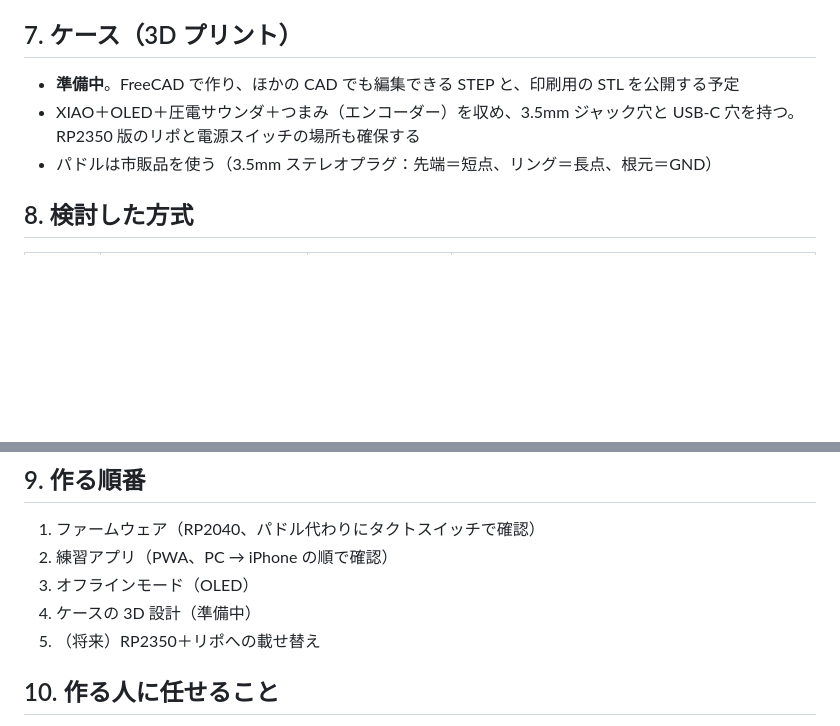
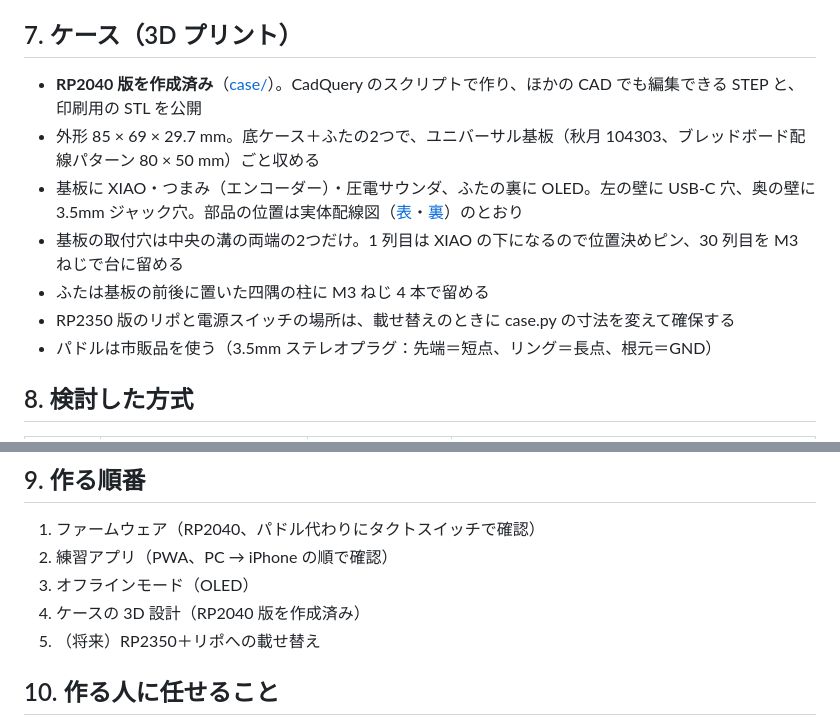
Before and after one commit to kajiyajp/cw-keyer-trainer, a Markdown page: docs/cw-trainer-design.md, 2 parts joined by grey strips. Drawn GitHub-style; blank space fills up the shorter version.

```diff
--- a/docs/cw-trainer-design.md
+++ b/docs/cw-trainer-design.md
@@ -124,8 +124,12 @@ PC → 機器:  SET WPM 20 / SET MODE B（A / B / U、U は Ultimatic） / SET T
 
 ## 7. ケース（3D プリント）
 
-- **準備中**。FreeCAD で作り、ほかの CAD でも編集できる STEP と、印刷用の STL を公開する予定
-- XIAO＋OLED＋圧電サウンダ＋つまみ（エンコーダー）を収め、3.5mm ジャック穴と USB-C 穴を持つ。RP2350 版のリポと電源スイッチの場所も確保する
+- **RP2040 版を作成済み**（[case/](../case/README.md)）。CadQuery のスクリプトで作り、ほかの CAD でも編集できる STEP と、印刷用の STL を公開
+- 外形 85 × 69 × 29.7 mm。底ケース＋ふたの2つで、ユニバーサル基板（秋月 104303、ブレッドボード配線パターン 80 × 50 mm）ごと収める
+- 基板に XIAO・つまみ（エンコーダー）・圧電サウンダ、ふたの裏に OLED。左の壁に USB-C 穴、奥の壁に 3.5mm ジャック穴。部品の位置は実体配線図（[表](board_front.png)・[裏](board_back.png)）のとおり
+- 基板の取付穴は中央の溝の両端の2つだけ。1 列目は XIAO の下になるので位置決めピン、30 列目を M3 ねじで台に留める
+- ふたは基板の前後に置いた四隅の柱に M3 ねじ 4 本で留める
+- RP2350 版のリポと電源スイッチの場所は、載せ替えのときに case.py の寸法を変えて確保する
 - パドルは市販品を使う（3.5mm ステレオプラグ：先端＝短点、リング＝長点、根元＝GND）
 
 ## 8. 検討した方式
@@ -142,7 +146,7 @@ PC → 機器:  SET WPM 20 / SET MODE B（A / B / U、U は Ultimatic） / SET T
 1. ファームウェア（RP2040、パドル代わりにタクトスイッチで確認）
 2. 練習アプリ（PWA、PC → iPhone の順で確認）
 3. オフラインモード（OLED）
-4. ケースの 3D 設計（準備中）
+4. ケースの 3D 設計（RP2040 版を作成済み）
 5. （将来）RP2350＋リポへの載せ替え
 
 ## 10. 作る人に任せること
```
Also changed, not shown: README.en.md (+5 -1 lines), README.md (+5 -1 lines), case/README.md (added, +64 -0 lines), docs/board_back.png (added), docs/board_front.png (added), 11 other files.
